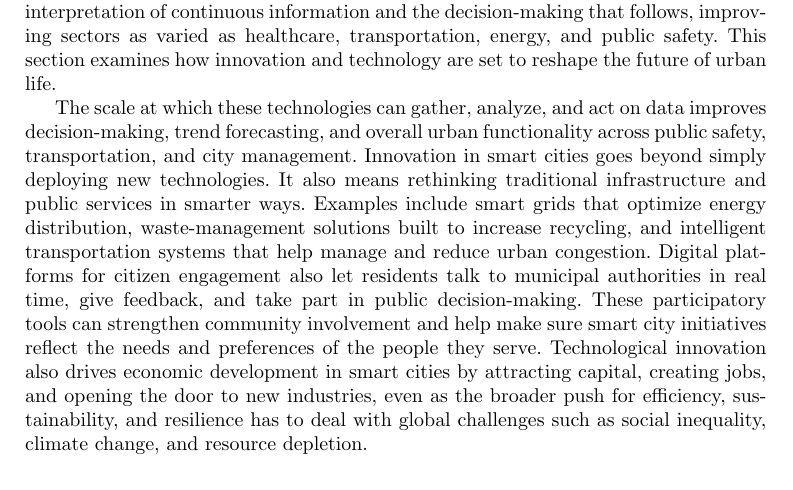
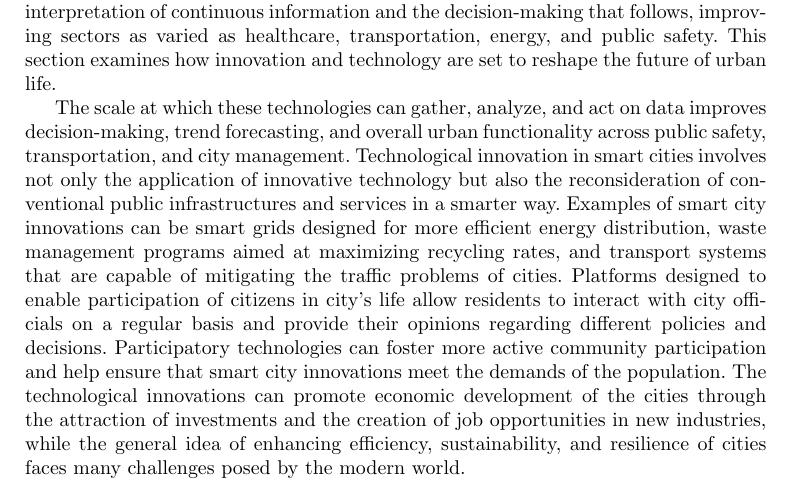
Before and after one commit to DerrickUnleashed/DesignSmartCities, a LaTeX paper (main.tex): part of page 26 of 54, cut so that both start at the same text. Compiled offline with pdfLaTeX.

Commit message:
update the section 3

```diff
--- a/main.tex
+++ b/main.tex
@@ -774,7 +774,7 @@ The High Line, which is an elevated linear park constructed on top of a former i
 
 Rapid population growth continues to drive demand for better infrastructure, resource management, and sustainability, and latest technology -- artificial intelligence, the IoT, big data , and cloud processing -- are central to making cities more efficient, responsive, and sustainable in response. These technologies support the collection and interpretation of continuous information and the decision-making that follows, improving sectors as varied as healthcare, transportation, energy, and public safety. This section examines how innovation and technology are set to reshape the future of urban life.
 
-The scale at which these technologies can gather, analyze, and act on data improves decision-making, trend forecasting, and overall urban functionality across public safety, transportation, and city management. Innovation in smart cities goes beyond simply deploying new technologies. It also means rethinking traditional infrastructure and public services in smarter ways. Examples include smart grids that optimize energy distribution, waste-management solutions built to increase recycling, and intelligent transportation systems that help manage and reduce urban congestion. Digital platforms for citizen engagement also let residents talk to municipal authorities in real time, give feedback, and take part in public decision-making. These participatory tools can strengthen community involvement and help make sure smart city initiatives reflect the needs and preferences of the people they serve. Technological innovation also drives economic development in smart cities by attracting capital, creating jobs, and opening the door to new industries, even as the broader push for efficiency, sustainability, and resilience has to deal with global challenges such as social inequality, climate change, and resource depletion.
+The scale at which these technologies can gather, analyze, and act on data improves decision-making, trend forecasting, and overall urban functionality across public safety, transportation, and city management. Technological innovation in smart cities involves not only the application of innovative technology but also the reconsideration of conventional public infrastructures and services in a smarter way. Examples of smart city innovations can be smart grids designed for more efficient energy distribution, waste management programs aimed at maximizing recycling rates, and transport systems that are capable of mitigating the traffic problems of cities. Platforms designed to enable participation of citizens in city's life allow residents to interact with city officials on a regular basis and provide their opinions regarding different policies and decisions. Participatory technologies can foster more active community participation and help ensure that smart city innovations meet the demands of the population. The technological innovations can promote economic development of the cities through the attraction of investments and the creation of job opportunities in new industries, while the general idea of enhancing efficiency, sustainability, and resilience of cities faces many challenges posed by the modern world.
 
 \subsection{Information and Communication Technology}
 
```
Also changed, not shown: 1 other file.
